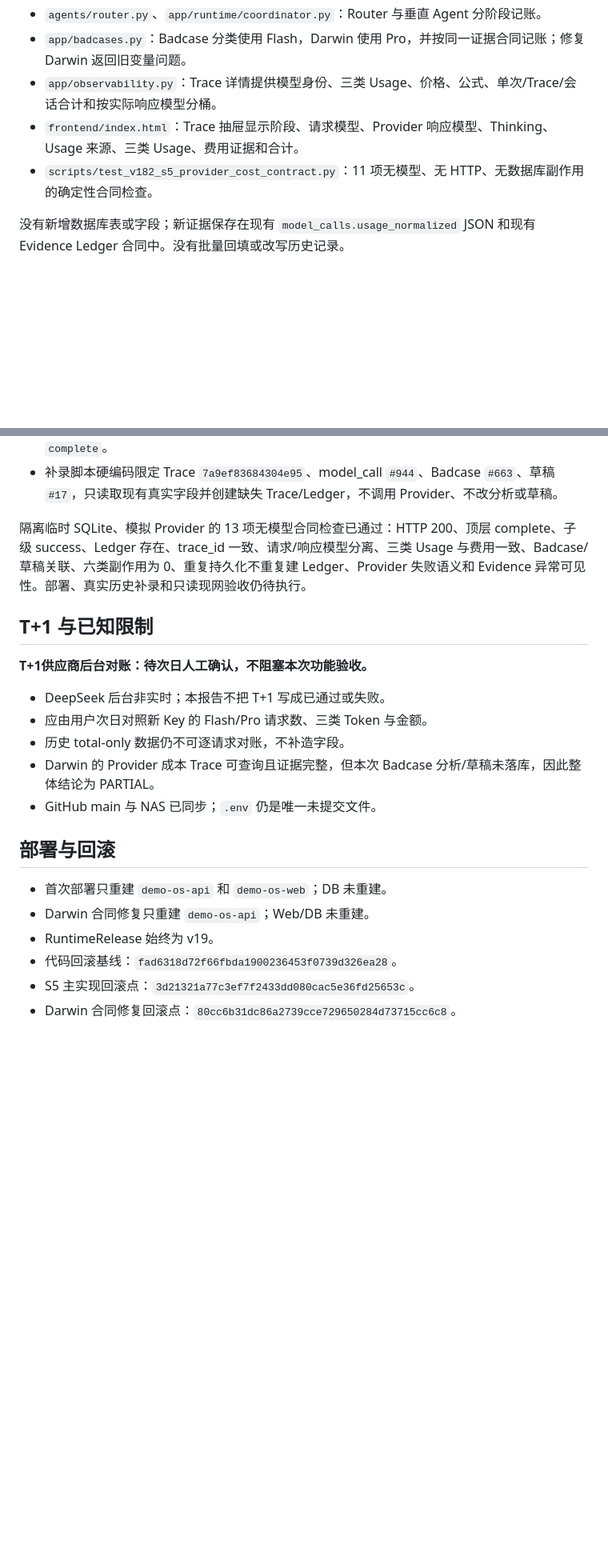
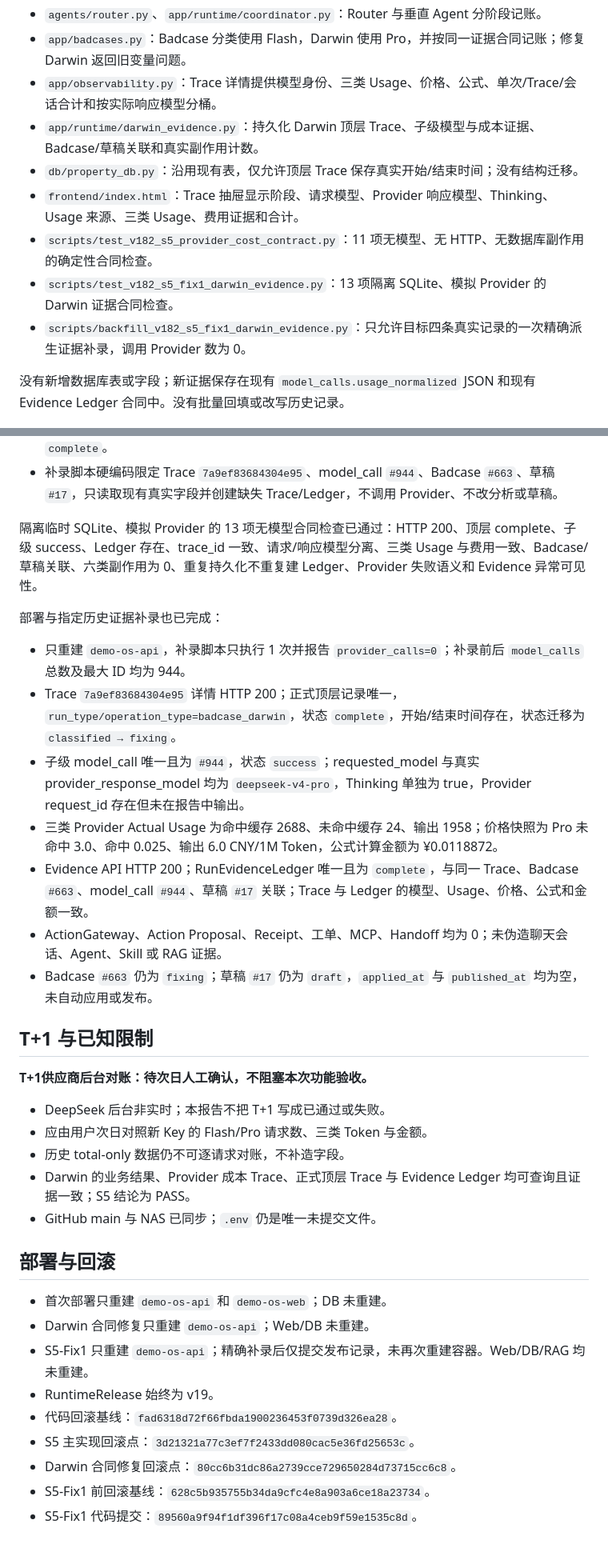
Before and after one commit to w497831176-rgb/greenview-ai-pm-demo, a Markdown page: docs/releases/v1.8.2-s5.md, 2 parts joined by grey strips. Shown at 80% size. GitHub-like rendering; blank space fills up the shorter version.

Commit message:
document S5 Fix1 acceptance

```diff
--- a/docs/releases/v1.8.2-s5.md
+++ b/docs/releases/v1.8.2-s5.md
@@ -29,8 +30,12 @@ S5 的核心成本证据合同、Trace 展示、Flash/Pro 分账和真实 Provid
 - `agents/router.py`、`app/runtime/coordinator.py`：Router 与垂直 Agent 分阶段记账。
 - `app/badcases.py`：Badcase 分类使用 Flash，Darwin 使用 Pro，并按同一证据合同记账；修复 Darwin 返回旧变量问题。
 - `app/observability.py`：Trace 详情提供模型身份、三类 Usage、价格、公式、单次/Trace/会话合计和按实际响应模型分桶。
+- `app/runtime/darwin_evidence.py`：持久化 Darwin 顶层 Trace、子级模型与成本证据、Badcase/草稿关联和真实副作用计数。
+- `db/property_db.py`：沿用现有表，仅允许顶层 Trace 保存真实开始/结束时间；没有结构迁移。
 - `frontend/index.html`：Trace 抽屉显示阶段、请求模型、Provider 响应模型、Thinking、Usage 来源、三类 Usage、费用证据和合计。
 - `scripts/test_v182_s5_provider_cost_contract.py`：11 项无模型、无 HTTP、无数据库副作用的确定性合同检查。
+- `scripts/test_v182_s5_fix1_darwin_evidence.py`：13 项隔离 SQLite、模拟 Provider 的 Darwin 证据合同检查。
+- `scripts/backfill_v182_s5_fix1_darwin_evidence.py`：只允许目标四条真实记录的一次精确派生证据补录，调用 Provider 数为 0。
 
 没有新增数据库表或字段；新证据保存在现有 `model_calls.usage_normalized` JSON 和现有 Evidence Ledger 合同中。没有批量回填或改写历史记录。
 
@@ -134,7 +141,17 @@ Fix1 的最小实现：
 - Evidence 持久化异常不再静默吞掉；异常会成为可见 HTTP 失败，且不会把顶层 Trace 标为 `complete`。
 - 补录脚本硬编码限定 Trace `7a9ef83684304e95`、model_call `#944`、Badcase `#663`、草稿 `#17`，只读取现有真实字段并创建缺失 Trace/Ledger，不调用 Provider、不改分析或草稿。
 
-隔离临时 SQLite、模拟 Provider 的 13 项无模型合同检查已通过：HTTP 200、顶层 complete、子级 success、Ledger 存在、trace_id 一致、请求/响应模型分离、三类 Usage 与费用一致、Badcase/草稿关联、六类副作用为 0、重复持久化不重复建 Ledger、Provider 失败语义和 Evidence 异常可见性。部署、真实历史补录和只读现网验收仍待执行。
+隔离临时 SQLite、模拟 Provider 的 13 项无模型合同检查已通过：HTTP 200、顶层 complete、子级 success、Ledger 存在、trace_id 一致、请求/响应模型分离、三类 Usage 与费用一致、Badcase/草稿关联、六类副作用为 0、重复持久化不重复建 Ledger、Provider 失败语义和 Evidence 异常可见性。
+
+部署与指定历史证据补录也已完成：
+
+- 只重建 `demo-os-api`，补录脚本只执行 1 次并报告 `provider_calls=0`；补录前后 `model_calls` 总数及最大 ID 均为 944。
+- Trace `7a9ef83684304e95` 详情 HTTP 200；正式顶层记录唯一，`run_type/operation_type=badcase_darwin`，状态 `complete`，开始/结束时间存在，状态迁移为 `classified → fixing`。
+- 子级 model_call 唯一且为 `#944`，状态 `success`；requested_model 与真实 provider_response_model 均为 `deepseek-v4-pro`，Thinking 单独为 true，Provider request_id 存在但未在报告中输出。
+- 三类 Provider Actual Usage 为命中缓存 2688、未命中缓存 24、输出 1958；价格快照为 Pro 未命中 3.0、命中 0.025、输出 6.0 CNY/1M Token，公式计算金额为 ¥0.0118872。
+- Evidence API HTTP 200；RunEvidenceLedger 唯一且为 `complete`，与同一 Trace、Badcase `#663`、model_call `#944`、草稿 `#17` 关联；Trace 与 Ledger 的模型、Usage、价格、公式和金额一致。
+- ActionGateway、Action Proposal、Receipt、工单、MCP、Handoff 均为 0；未伪造聊天会话、Agent、Skill 或 RAG 证据。
+- Badcase `#663` 仍为 `fixing`；草稿 `#17` 仍为 `draft`，`applied_at` 与 `published_at` 均为空，未自动应用或发布。
 
 ## T+1 与已知限制
 
@@ -143,14 +160,17 @@ Fix1 的最小实现：
 - DeepSeek 后台非实时；本报告不把 T+1 写成已通过或失败。
 - 应由用户次日对照新 Key 的 Flash/Pro 请求数、三类 Token 与金额。
 - 历史 total-only 数据仍不可逐请求对账，不补造字段。
-- Darwin 的 Provider 成本 Trace 可查询且证据完整，但本次 Badcase 分析/草稿未落库，因此整体结论为 PARTIAL。
+- Darwin 的业务结果、Provider 成本 Trace、正式顶层 Trace 与 Evidence Ledger 均可查询且证据一致；S5 结论为 PASS。
 - GitHub main 与 NAS 已同步；`.env` 仍是唯一未提交文件。
 
 ## 部署与回滚
 
 - 首次部署只重建 `demo-os-api` 和 `demo-os-web`；DB 未重建。
 - Darwin 合同修复只重建 `demo-os-api`；Web/DB 未重建。
+- S5-Fix1 只重建 `demo-os-api`；精确补录后仅提交发布记录，未再次重建容器。Web/DB/RAG 均未重建。
 - RuntimeRelease 始终为 v19。
 - 代码回滚基线：`fad6318d72f66fbda1900236453f0739d326ea28`。
 - S5 主实现回滚点：`3d21321a77c3ef7f2433dd080cac5e36fd25653c`。
 - Darwin 合同修复回滚点：`80cc6b31dc86a2739cce729650284d73715cc6c8`。
+- S5-Fix1 前回滚基线：`628c5b935755b34da9cfc4e8a903a6ce18a23734`。
+- S5-Fix1 代码提交：`89560a9f94f1df396f17c08a4ceb9f59e1535c8d`。
```
Also changed, not shown: other parts of docs/releases/v1.8.2-s5.md (+7 -4 lines).
